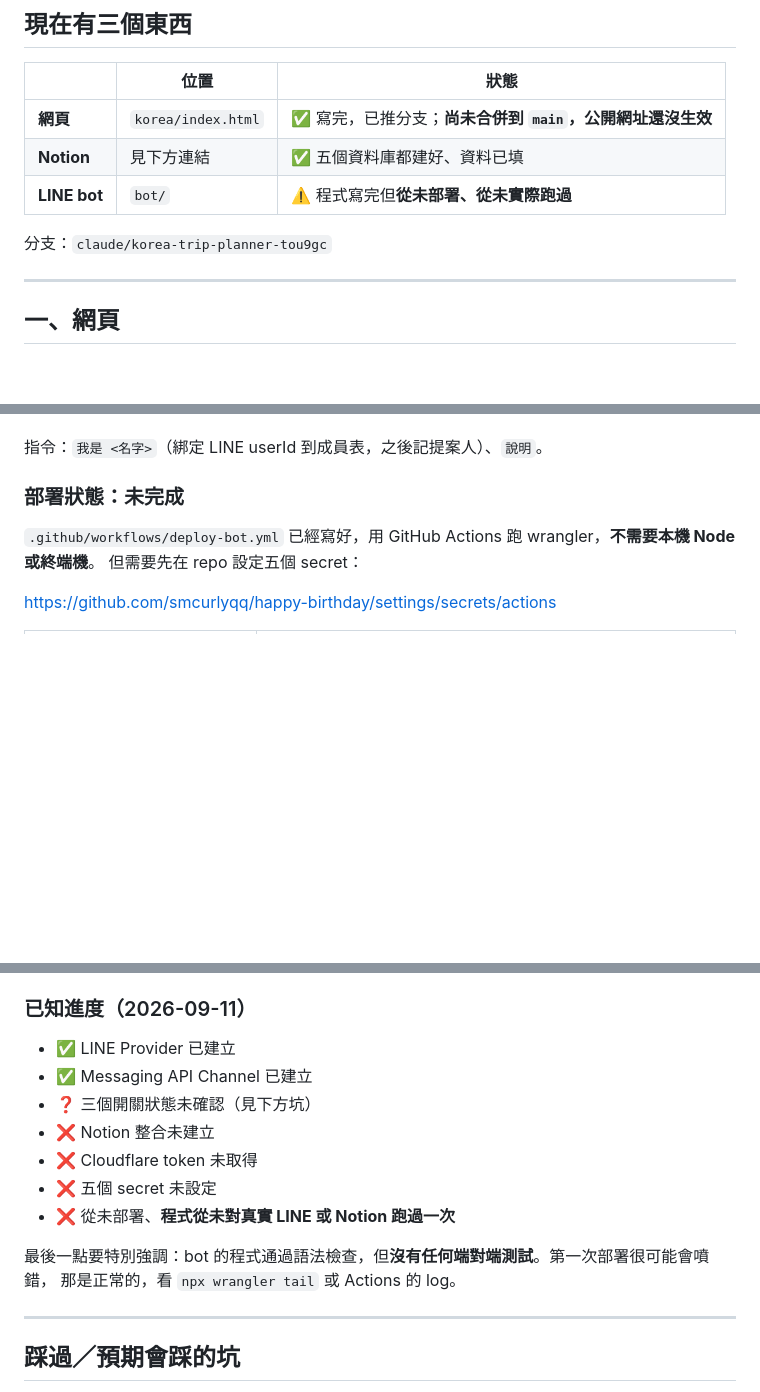
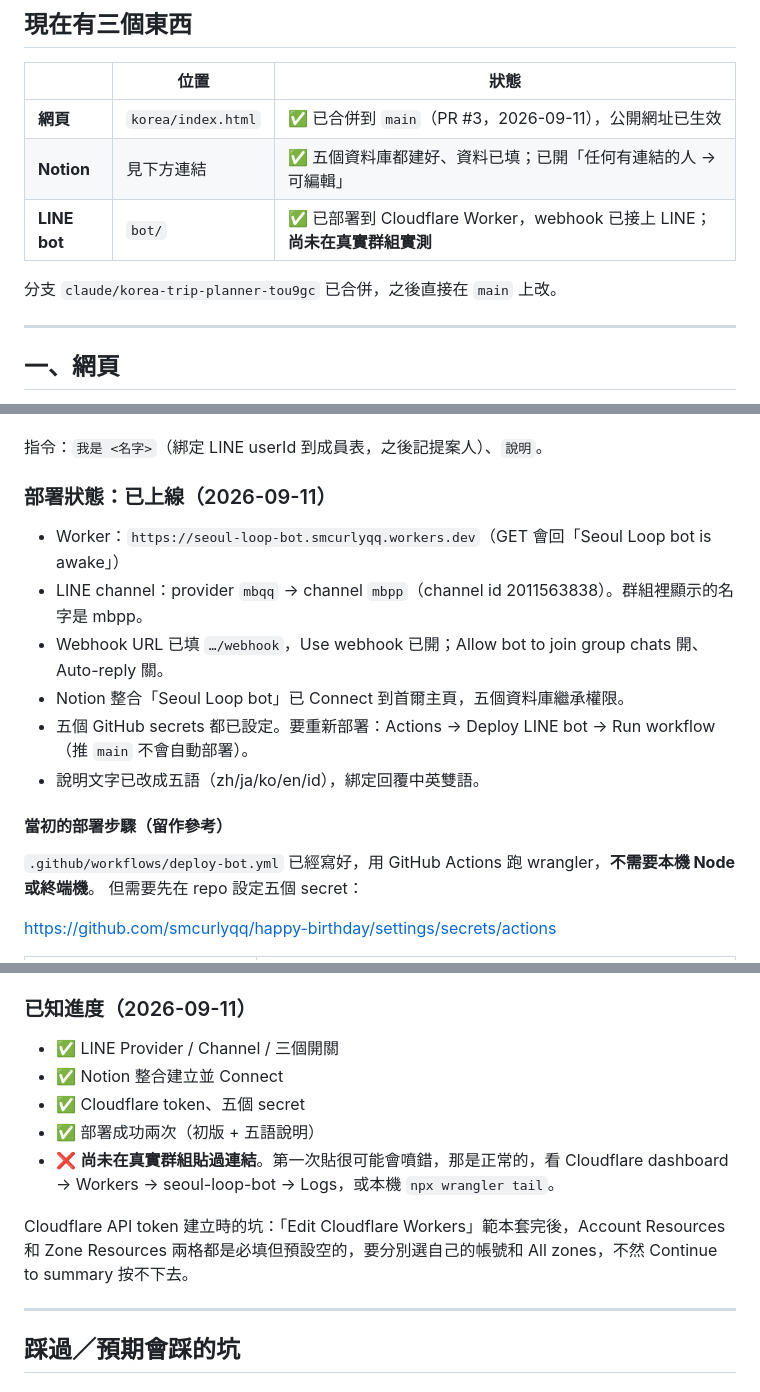
Before and after one commit to smcurlyqq/happy-birthday-tiffany, a Markdown page: SEOUL-LOOP.md, 3 parts joined by grey strips. Rendered like a GitHub page; blank space fills up the shorter version.

Commit message:
docs: SEOUL-LOOP.md reflects the live state after the 2026-09-11 deploy
Site merged and public, Notion shared as editable, bot deployed with webhook wired. Records the Cloudflare token form gotcha and the remaining real-group test.

Co-Authored-By: Claude Fable 5.1 <noreply@anthropic.com>
Claude-Session: https://claude.ai/code/session_01FfkX53b2UongfK8FJ8aGWJ

```diff
--- a/SEOUL-LOOP.md
+++ b/SEOUL-LOOP.md
@@ -11,11 +11,11 @@ Amber 🇹🇼 · Akiha 🇯🇵 · Hye Yeon 🇰🇷 · Gigi 🇭🇰 · Nadia
 
 | | 位置 | 狀態 |
 |---|---|---|
-| **網頁** | `korea/index.html` | ✅ 寫完，已推分支；**尚未合併到 `main`，公開網址還沒生效** |
-| **Notion** | 見下方連結 | ✅ 五個資料庫都建好、資料已填 |
-| **LINE bot** | `bot/` | ⚠️ 程式寫完但**從未部署、從未實際跑過** |
+| **網頁** | `korea/index.html` | ✅ 已合併到 `main`（PR #3，2026-09-11），公開網址已生效 |
+| **Notion** | 見下方連結 | ✅ 五個資料庫都建好、資料已填；已開「任何有連結的人 → 可編輯」 |
+| **LINE bot** | `bot/` | ✅ 已部署到 Cloudflare Worker，webhook 已接上 LINE；**尚未在真實群組實測** |
 
-分支：`claude/korea-trip-planner-tou9gc`
+分支 `claude/korea-trip-planner-tou9gc` 已合併，之後直接在 `main` 上改。
 
 ---
 
@@ -72,7 +72,16 @@ https://smcurlyqq.github.io/happy-birthday/korea/
 
 指令：`我是 <名字>`（綁定 LINE userId 到成員表，之後記提案人）、`說明`。
 
-### 部署狀態：未完成
+### 部署狀態：已上線（2026-09-11）
+
+- Worker：`https://seoul-loop-bot.smcurlyqq.workers.dev`（GET 會回「Seoul Loop bot is awake」）
+- LINE channel：provider `mbqq` → channel `mbpp`（channel id 2011563838）。群組裡顯示的名字是 mbpp。
+- Webhook URL 已填 `…/webhook`，Use webhook 已開；Allow bot to join group chats 開、Auto-reply 關。
+- Notion 整合「Seoul Loop bot」已 Connect 到首爾主頁，五個資料庫繼承權限。
+- 五個 GitHub secrets 都已設定。要重新部署：Actions → Deploy LINE bot → Run workflow（推 `main` 不會自動部署）。
+- 說明文字已改成五語（zh/ja/ko/en/id），綁定回覆中英雙語。
+
+#### 當初的部署步驟（留作參考）
 
 `.github/workflows/deploy-bot.yml` 已經寫好，用 GitHub Actions 跑 wrangler，**不需要本機 Node 或終端機**。
 但需要先在 repo 設定五個 secret：
@@ -92,16 +101,13 @@ https://smcurlyqq.github.io/happy-birthday/korea/
 
 ### 已知進度（2026-09-11）
 
-- ✅ LINE Provider 已建立
-- ✅ Messaging API Channel 已建立
-- ❓ 三個開關狀態未確認（見下方坑）
-- ❌ Notion 整合未建立
-- ❌ Cloudflare token 未取得
-- ❌ 五個 secret 未設定
-- ❌ 從未部署、**程式從未對真實 LINE 或 Notion 跑過一次**
+- ✅ LINE Provider / Channel / 三個開關
+- ✅ Notion 整合建立並 Connect
+- ✅ Cloudflare token、五個 secret
+- ✅ 部署成功兩次（初版 + 五語說明）
+- ❌ **尚未在真實群組貼過連結**。第一次貼很可能會噴錯，那是正常的，看 Cloudflare dashboard → Workers → seoul-loop-bot → Logs，或本機 `npx wrangler tail`。
 
-最後一點要特別強調：bot 的程式通過語法檢查，但**沒有任何端對端測試**。第一次部署很可能會噴錯，
-那是正常的，看 `npx wrangler tail` 或 Actions 的 log。
+Cloudflare API token 建立時的坑：「Edit Cloudflare Workers」範本套完後，Account Resources 和 Zone Resources 兩格都是必填但預設空的，要分別選自己的帳號和 All zones，不然 Continue to summary 按不下去。
 
 ---
 
```
Also changed, not shown: other parts of SEOUL-LOOP.md (+5 -5 lines).
